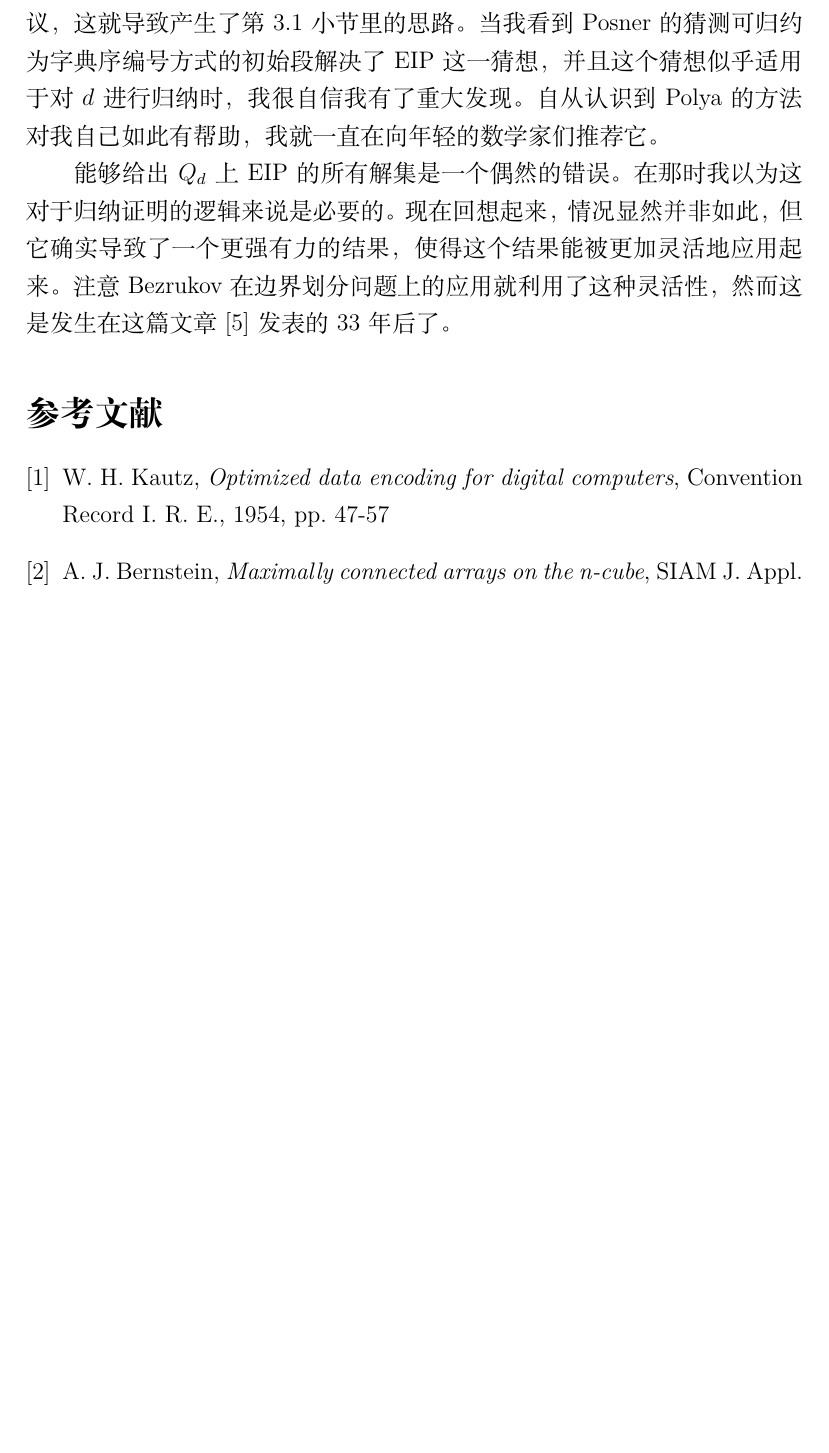
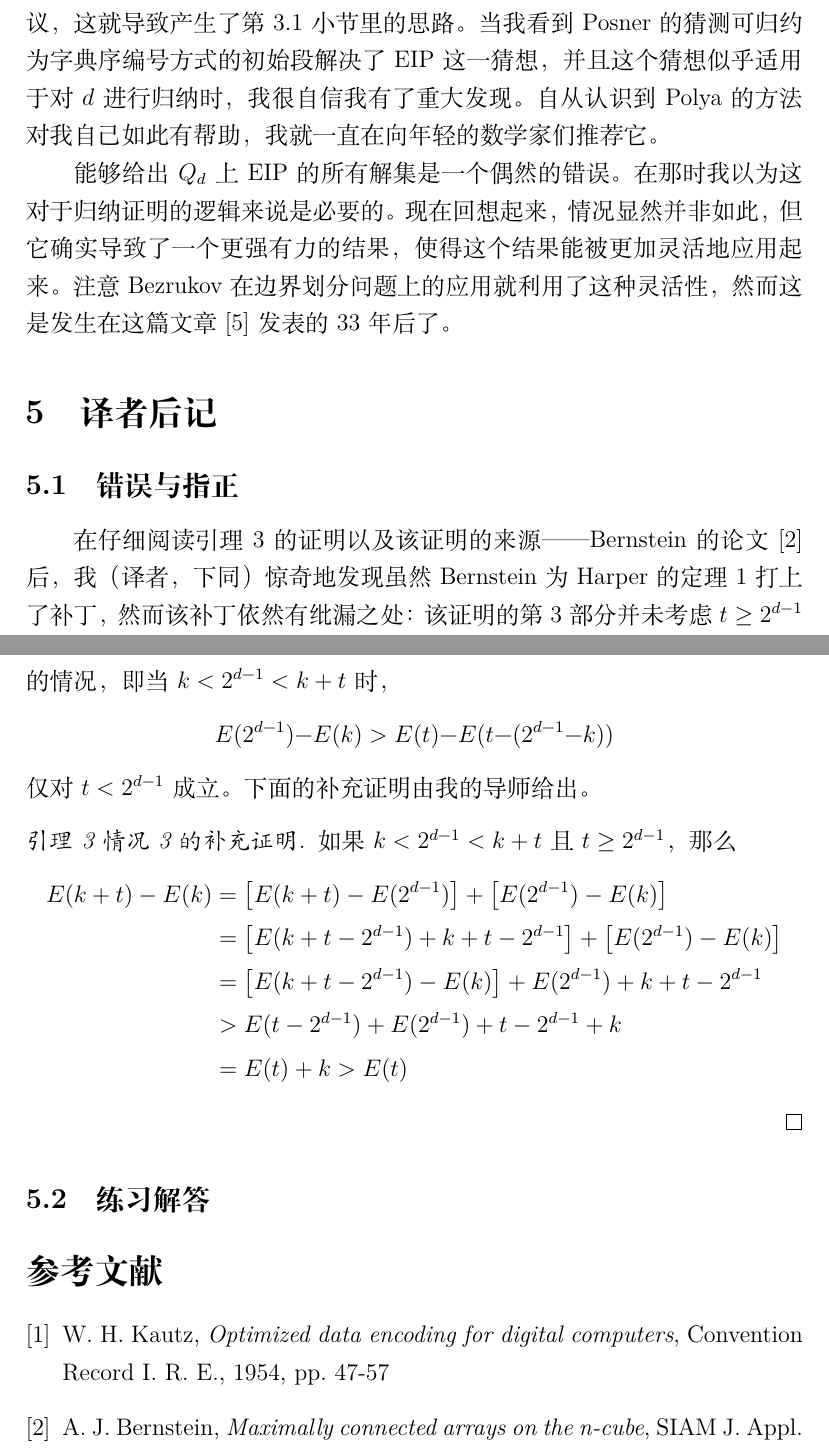
Before and after one commit to chaosdefinition/gp-docs, a LaTeX document (src/translation/eip/eip.tex): part of page 20 of 21 before the commit and two parts of pages 20 and 21 of 22 after it, the two joined at a grey line, cut so that both start at the same text, the shorter picture padded with empty space. Compiled offline with XeLaTeX.

Commit message:
Add a section of postscript to the translation.

```diff
--- a/src/translation/eip/eip.tex
+++ b/src/translation/eip/eip.tex
@@ -913,6 +918,38 @@ Polya 的论题是解决问题是可以学习的，尤其是存在有效的策
 注意 Bezrukov 在边界划分问题上的应用就利用了这种灵活性，
 然而这是发生在这篇文章 \cite{Harper.1964} 发表的 33 年后了。
 
+\section{译者后记}
+\label{Section 5}
+
+\subsection{错误与指正}
+\label{Subsection 5.1}
+
+在仔细阅读引理 \ref{Lemma 3} 的证明以及该证明的来源——Bernstein 的论文
+\cite{Bernstein.1967} 后，我（译者，下同）惊奇地发现虽然 Bernstein 为 Harper
+的定理 \ref{Theorem 1} 打上了补丁，然而该补丁依然有纰漏之处：
+该证明的第 \ref{Lemma 3 Case 3} 部分并未考虑 $t \ge 2^{d - 1}$ 的情况，
+即当 $k < 2^{d − 1} < k + t$ 时，
+\begin{equation*}
+E(2^{d − 1}) − E(k) > E(t) − E(t − (2^{d − 1} − k))
+\end{equation*}
+仅对 $t < 2^{d - 1}$ 成立。下面的补充证明由我的导师给出。
+\begin{proof}[引理 \ref{Lemma 3} 情况 \ref{Lemma 3 Case 3} 的补充证明]
+如果 $k < 2^{d − 1} < k + t$ 且 $t \ge 2^{d - 1}$，那么
+\begin{align*}
+E(k + t) - E(k) & = \left[E(k + t) - E(2^{d - 1})\right] +
+		    \left[E(2^{d - 1}) - E(k)\right] \\
+		& = \left[E(k + t - 2^{d - 1}) + k + t - 2^{d - 1}\right] +
+		    \left[E(2^{d - 1}) - E(k)\right] \\
+		& = \left[E(k + t - 2^{d - 1}) - E(k)\right] +
+		    E(2^{d - 1}) + k + t - 2^{d - 1} \\
+		& > E(t - 2^{d - 1}) + E(2^{d - 1}) + t - 2^{d - 1} + k \\
+		& = E(t) + k > E(t)
+\end{align*}
+\end{proof}
+
+\subsection{练习解答}
+\label{Subsection 5.2}
+
 %%%%%%%%%%%%%%%%%%%%%%%%%%%%%%%%%%%%%%%%%%%%%%%%%%%%%%%%%%%%%%%%%%%%%%%%%%%%%%%%
 % document bibliography %%%%%%%%%%%%%%%%%%%%%%%%%%%%%%%%%%%%%%%%%%%%%%%%%%%%%%%%
 %%%%%%%%%%%%%%%%%%%%%%%%%%%%%%%%%%%%%%%%%%%%%%%%%%%%%%%%%%%%%%%%%%%%%%%%%%%%%%%%
```
Also changed, not shown: src/translation/eip/eip.tex (31 more changed lines).
